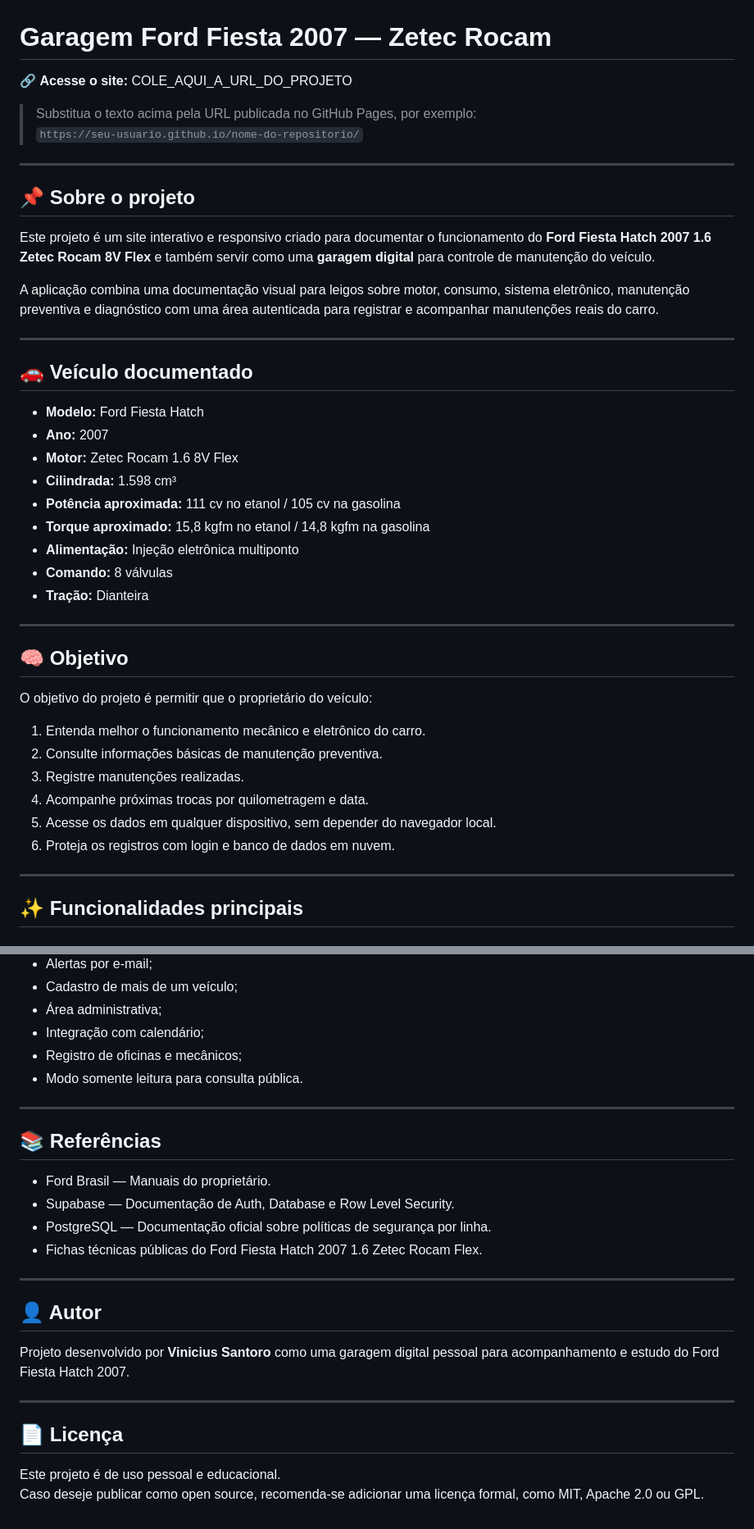
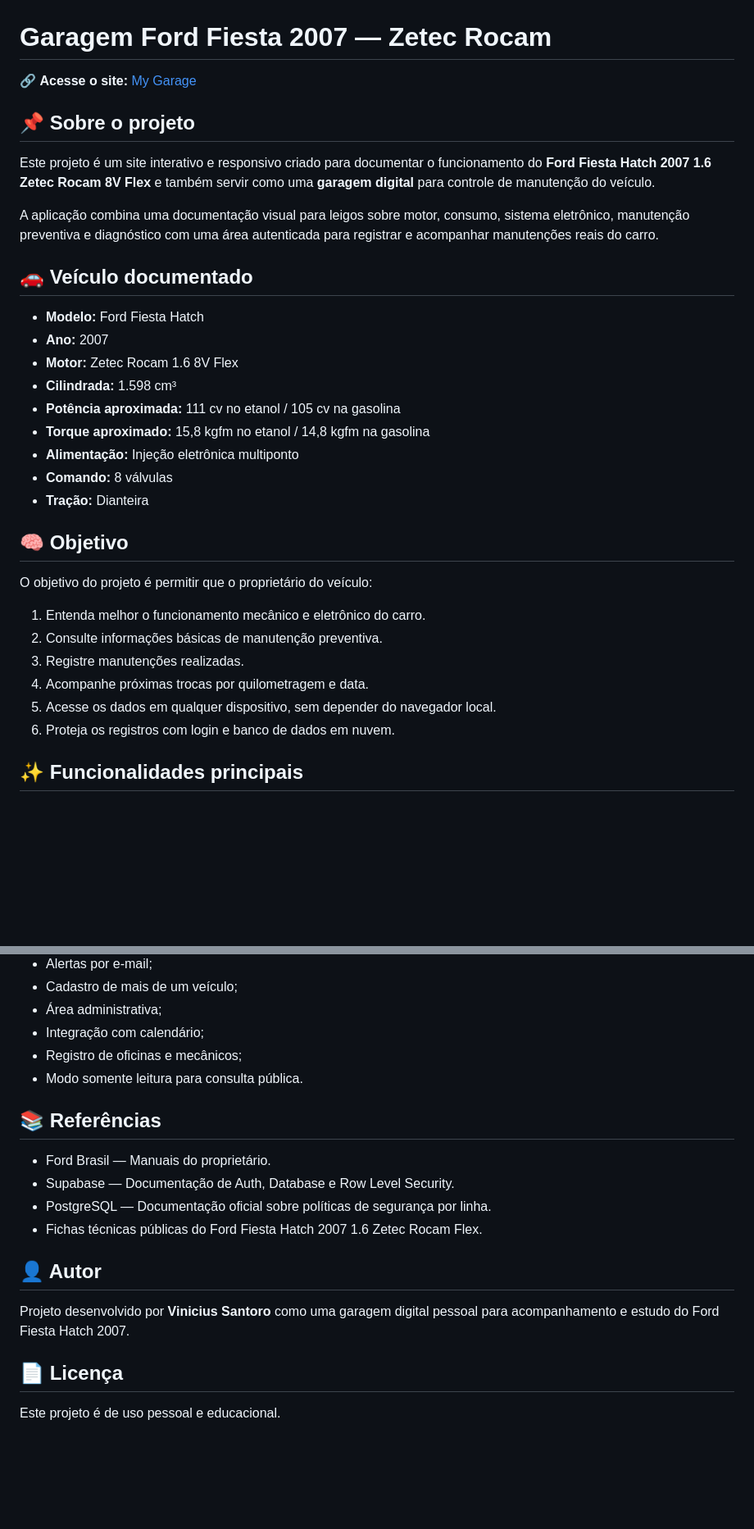
Before and after one commit to vinicius-rio/leet-code-tracker, a Markdown page: README.md, 2 parts joined by grey strips. Shown at 82% size. GitHub-like rendering; blank space fills up the shorter version.

Commit message:
feat: :rocket: add doc

```diff
--- a/README.md
+++ b/README.md
@@ -1,11 +1,6 @@
 # Garagem Ford Fiesta 2007 — Zetec Rocam
 
-🔗 **Acesse o site:** COLE_AQUI_A_URL_DO_PROJETO
-
-> Substitua o texto acima pela URL publicada no GitHub Pages, por exemplo:
-> `https://seu-usuario.github.io/nome-do-repositorio/`
-
----
+🔗 **Acesse o site:** [My Garage](https://vinicius-rio.github.io/my-garage/)
 
 ## 📌 Sobre o projeto
 
@@ -13,7 +8,6 @@ Este projeto é um site interativo e responsivo criado para documentar o funcion
 
 A aplicação combina uma documentação visual para leigos sobre motor, consumo, sistema eletrônico, manutenção preventiva e diagnóstico com uma área autenticada para registrar e acompanhar manutenções reais do carro.
 
----
 
 ## 🚗 Veículo documentado
 
@@ -27,7 +21,6 @@ A aplicação combina uma documentação visual para leigos sobre motor, consumo
 - **Comando:** 8 válvulas
 - **Tração:** Dianteira
 
----
 
 ## 🧠 Objetivo
 
@@ -40,7 +33,6 @@ O objetivo do projeto é permitir que o proprietário do veículo:
 5. Acesse os dados em qualquer dispositivo, sem depender do navegador local.
 6. Proteja os registros com login e banco de dados em nuvem.
 
----
 
 ## ✨ Funcionalidades principais
 
@@ -313,7 +295,6 @@ O sistema calcula automaticamente o status com base nesses critérios.
 - Registro de oficinas e mecânicos;
 - Modo somente leitura para consulta pública.
 
----
 
 ## 📚 Referências
 
@@ -322,15 +303,12 @@ O sistema calcula automaticamente o status com base nesses critérios.
 - PostgreSQL — Documentação oficial sobre políticas de segurança por linha.
 - Fichas técnicas públicas do Ford Fiesta Hatch 2007 1.6 Zetec Rocam Flex.
 
----
 
 ## 👤 Autor
 
 Projeto desenvolvido por **Vinicius Santoro** como uma garagem digital pessoal para acompanhamento e estudo do Ford Fiesta Hatch 2007.
 
----
 
 ## 📄 Licença
 
 Este projeto é de uso pessoal e educacional.
-Caso deseje publicar como open source, recomenda-se adicionar uma licença formal, como MIT, Apache 2.0 ou GPL.
```
Also changed, not shown: other parts of README.md (+2 -12 lines).
